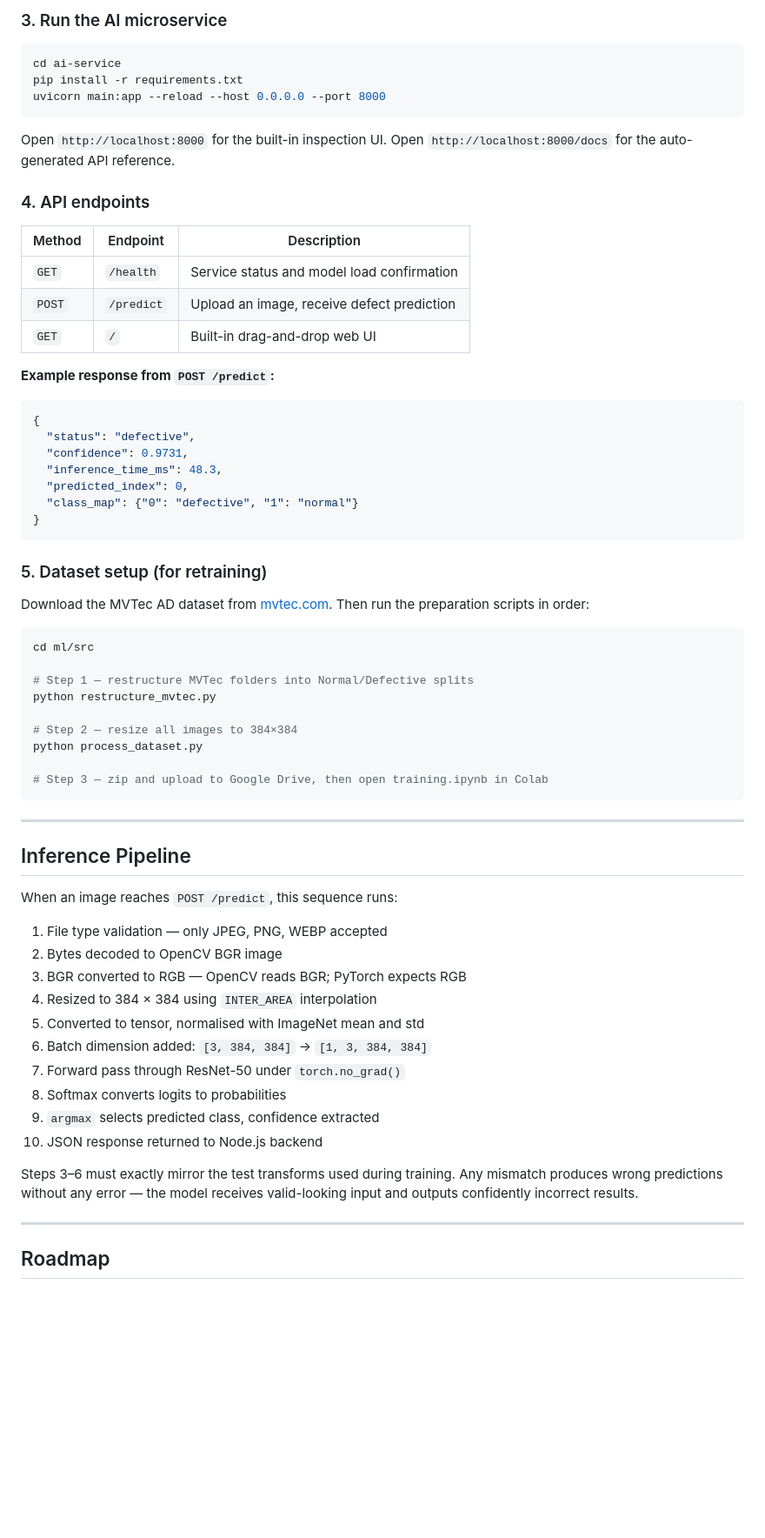
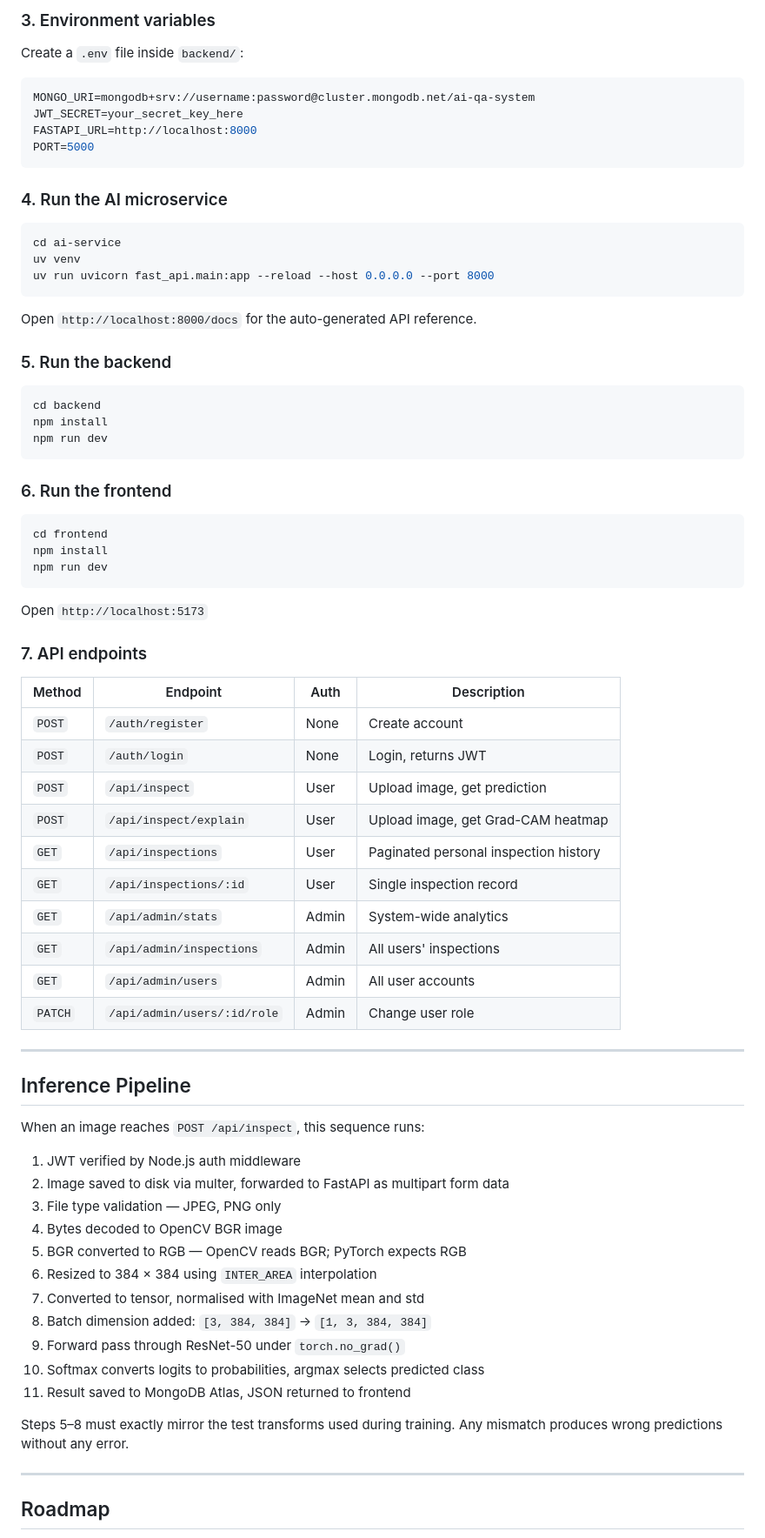
Before and after one commit to msaadirfan-max/ai-surface-defect-detection-system, a Markdown page: README.md, the part around one of its changes. Shown at 87% size. Rendered like a GitHub page; blank space fills up the shorter version.

````diff
--- a/README.md
+++ b/README.md
@@ -162,68 +218,78 @@ The model weights are not stored in this repository (100 MB+ file). Download `be
 
-### 3. Run the AI microservice
+### 3. Environment variables
+
+Create a `.env` file inside `backend/`:
+
+```env
+MONGO_URI=mongodb+srv://username:password@cluster.mongodb.net/ai-qa-system
+JWT_SECRET=your_secret_key_here
+FASTAPI_URL=http://localhost:8000
+PORT=5000
+```
+
+### 4. Run the AI microservice
 
 ```bash
 cd ai-service
-pip install -r requirements.txt
-uvicorn main:app --reload --host 0.0.0.0 --port 8000
+uv venv
+uv run uvicorn fast_api.main:app --reload --host 0.0.0.0 --port 8000
 ```
 
-Open `http://localhost:8000` for the built-in inspection UI.
 Open `http://localhost:8000/docs` for the auto-generated API reference.
 
-### 4. API endpoints
+### 5. Run the backend
 
-| Method | Endpoint | Description |
-|---|---|---|
-| `GET` | `/health` | Service status and model load confirmation |
-| `POST` | `/predict` | Upload an image, receive defect prediction |
-| `GET` | `/` | Built-in drag-and-drop web UI |
-
-**Example response from `POST /predict`:**
-```json
-{
-  "status": "defective",
-  "confidence": 0.9731,
-  "inference_time_ms": 48.3,
-  "predicted_index": 0,
-  "class_map": {"0": "defective", "1": "normal"}
-}
+```bash
+cd backend
+npm install
+npm run dev
 ```
 
-### 5. Dataset setup (for retraining)
-
-Download the MVTec AD dataset from [mvtec.com](https://www.mvtec.com/company/research/datasets/mvtec-ad). Then run the preparation scripts in order:
+### 6. Run the frontend
 
 ```bash
-cd ml/src
+cd frontend
+npm install
+npm run dev
+```
 
-# Step 1 — restructure MVTec folders into Normal/Defective splits
-python restructure_mvtec.py
+Open `http://localhost:5173`
 
-# Step 2 — resize all images to 384×384
-python process_dataset.py
+### 7. API endpoints
 
-# Step 3 — zip and upload to Google Drive, then open training.ipynb in Colab
-```
+| Method | Endpoint | Auth | Description |
+|---|---|---|---|
+| `POST` | `/auth/register` | None | Create account |
+| `POST` | `/auth/login` | None | Login, returns JWT |
+| `POST` | `/api/inspect` | User | Upload image, get prediction |
+| `POST` | `/api/inspect/explain` | User | Upload image, get Grad-CAM heatmap |
+| `GET` | `/api/inspections` | User | Paginated personal inspection history |
+| `GET` | `/api/inspections/:id` | User | Single inspection record |
+| `GET` | `/api/admin/stats` | Admin | System-wide analytics |
+| `GET` | `/api/admin/inspections` | Admin | All users' inspections |
+| `GET` | `/api/admin/users` | Admin | All user accounts |
+| `PATCH` | `/api/admin/users/:id/role` | Admin | Change user role |
 
 ---
 
 ## Inference Pipeline
 
-When an image reaches `POST /predict`, this sequence runs:
+When an image reaches `POST /api/inspect`, this sequence runs:
 
-1. File type validation — only JPEG, PNG, WEBP accepted
-2. Bytes decoded to OpenCV BGR image
-3. BGR converted to RGB — OpenCV reads BGR; PyTorch expects RGB
-4. Resized to 384 × 384 using `INTER_AREA` interpolation
-5. Converted to tensor, normalised with ImageNet mean and std
-6. Batch dimension added: `[3, 384, 384]` → `[1, 3, 384, 384]`
-7. Forward pass through ResNet-50 under `torch.no_grad()`
-8. Softmax converts logits to probabilities
-9. `argmax` selects predicted class, confidence extracted
-10. JSON response returned to Node.js backend
+1. JWT verified by Node.js auth middleware
+2. Image saved to disk via multer, forwarded to FastAPI as multipart form data
+3. File type validation — JPEG, PNG only
+4. Bytes decoded to OpenCV BGR image
+5. BGR converted to RGB — OpenCV reads BGR; PyTorch expects RGB
+6. Resized to 384 × 384 using `INTER_AREA` interpolation
+7. Converted to tensor, normalised with ImageNet mean and std
+8. Batch dimension added: `[3, 384, 384]` → `[1, 3, 384, 384]`
+9. Forward pass through ResNet-50 under `torch.no_grad()`
+10. Softmax converts logits to probabilities, argmax selects predicted class
+11. Result saved to MongoDB Atlas, JSON returned to frontend
 
-Steps 3–6 must exactly mirror the test transforms used during training. Any mismatch produces wrong predictions without any error — the model receives valid-looking input and outputs confidently incorrect results.
+Steps 5–8 must exactly mirror the test transforms used during training. Any mismatch
+produces wrong predictions without any error.
 
 ---
 
````
Also changed, not shown: other parts of README.md (+137 -72 lines).
